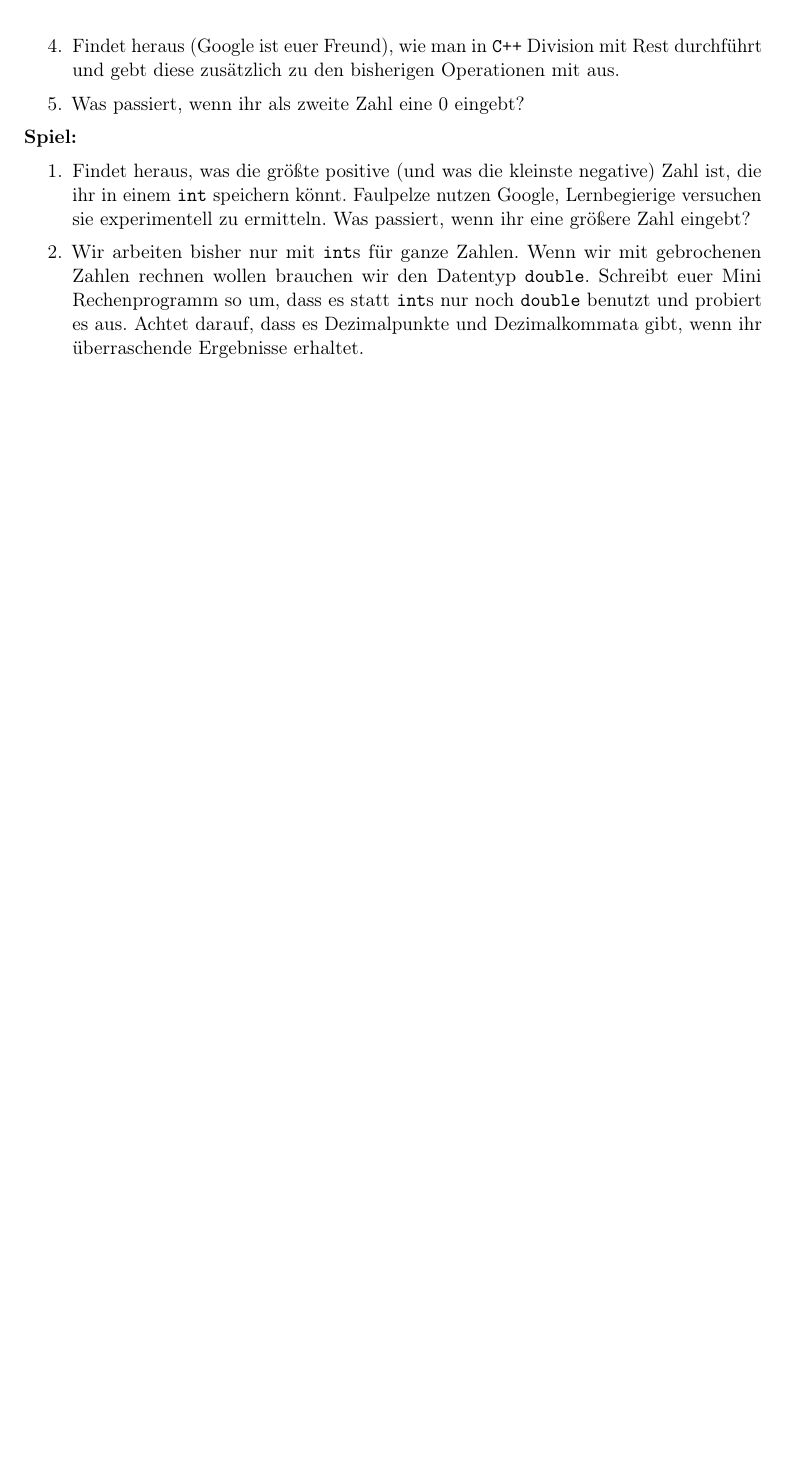
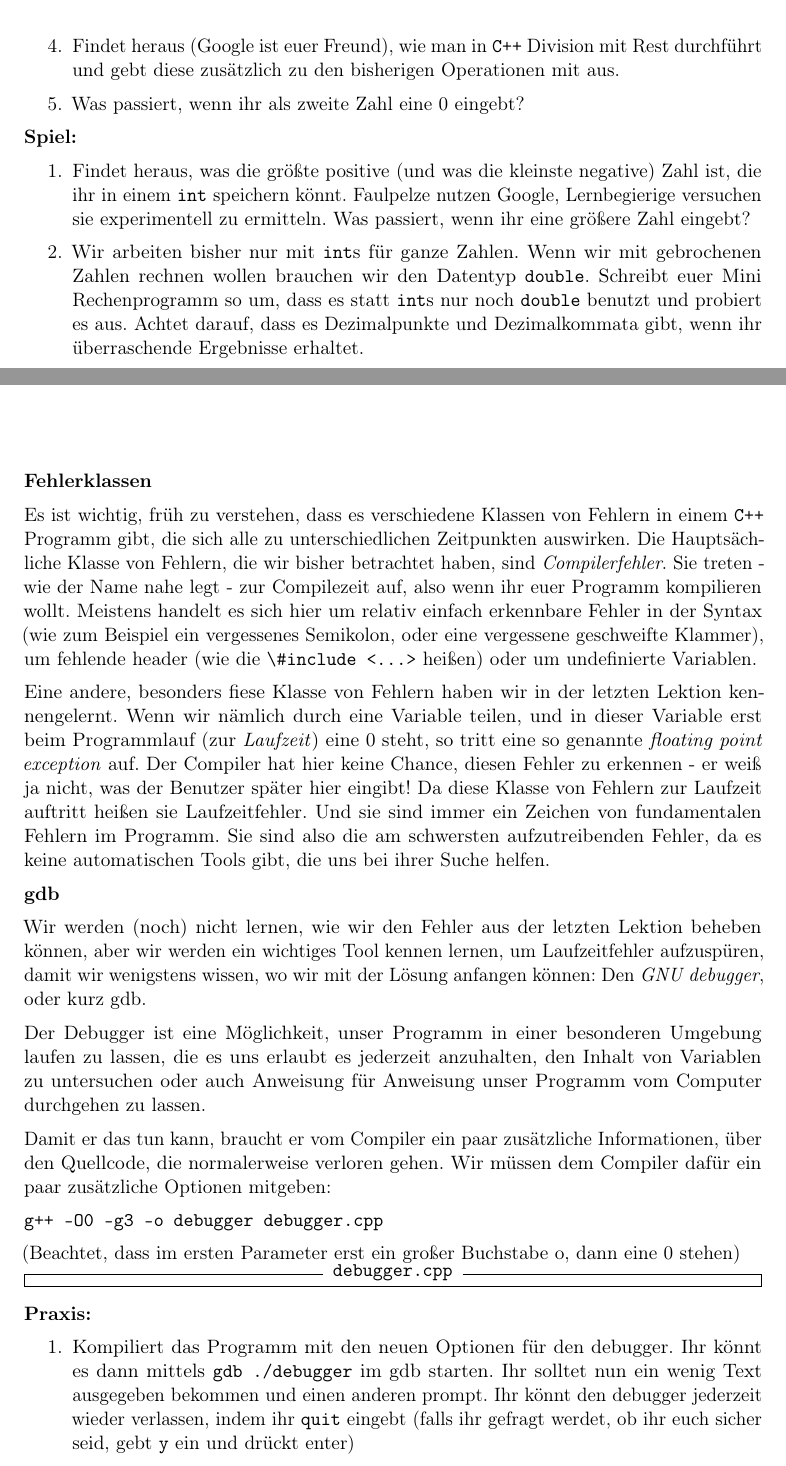
Before and after one commit to FachschaftMathPhysInfo/Programmiervorkurs, a LaTeX document (vorkurs.tex, which reads basics/gdb.tex): part of page 17 of 27 before the commit and two parts of pages 17 and 18 of 27 after it, the two joined at a grey line, cut so that both start at the same text, the shorter picture padded with empty space. Compiled offline with pdfLaTeX.

Commit message:
Lektion 8 hinzugefügt

```diff
--- /dev/null
+++ b/basics/gdb.tex
@@ -0,0 +1,53 @@
+\lesson{Der Debugger}
+
+\textbf{Fehlerklassen}
+
+Es ist wichtig, früh zu verstehen, dass es verschiedene Klassen von Fehlern in
+einem \Cpp Programm gibt, die sich alle zu unterschiedlichen Zeitpunkten
+auswirken. Die Hauptsächliche Klasse von Fehlern, die wir bisher betrachtet
+haben, sind \emph{Compilerfehler}. Sie treten - wie der Name nahe legt - zur
+Compilezeit auf, also wenn ihr euer Programm kompilieren wollt. Meistens
+handelt es sich hier um relativ einfach erkennbare Fehler in der Syntax (wie
+zum Beispiel ein vergessenes Semikolon, oder eine vergessene geschweifte
+Klammer), um fehlende header (wie die \verb|\#include <...>| heißen) oder um
+undefinierte Variablen.
+
+Eine andere, besonders fiese Klasse von Fehlern haben wir in der letzten
+Lektion kennengelernt. Wenn wir nämlich durch eine Variable teilen, und in
+dieser Variable erst beim Programmlauf (zur \emph{Laufzeit}) eine 0 steht, so
+tritt eine so genannte \emph{floating point exception} auf. Der Compiler hat
+hier keine Chance, diesen Fehler zu erkennen - er weiß ja nicht, was der
+Benutzer später hier eingibt! Da diese Klasse von Fehlern zur Laufzeit auftritt
+heißen sie Laufzeitfehler. Und sie sind immer ein Zeichen von fundamentalen
+Fehlern im Programm. Sie sind also die am schwersten aufzutreibenden Fehler, da
+es keine automatischen Tools gibt, die uns bei ihrer Suche helfen.
+
+\textbf{gdb}
+
+Wir werden (noch) nicht lernen, wie wir den Fehler aus der letzten Lektion
+beheben können, aber wir werden ein wichtiges Tool kennen lernen, um
+Laufzeitfehler aufzuspüren, damit wir wenigstens wissen, wo wir mit der Lösung
+anfangen können: Den \emph{GNU debugger}, oder kurz gdb.
+
+Der Debugger ist eine Möglichkeit, unser Programm in einer besonderen Umgebung
+laufen zu lassen, die es uns erlaubt es jederzeit anzuhalten, den Inhalt von
+Variablen zu untersuchen oder auch Anweisung für Anweisung unser Programm vom
+Computer durchgehen zu lassen.
+
+Damit er das tun kann, braucht er vom Compiler ein paar zusätzliche
+Informationen, über den Quellcode, die normalerweise verloren gehen. Wir müssen
+dem Compiler dafür ein paar zusätzliche Optionen mitgeben:
+\begin{minted}{shell}
+g++ -O0 -g3 -o debugger debugger.cpp
+\end{minted}
+(Beachtet, dass im ersten Parameter erst ein großer Buchstabe o, dann eine 0 stehen)
+\inputcpp{debugger.cpp}
+\textbf{Praxis:}
+\begin{enumerate}
+    \item Kompiliert das Programm mit den neuen Optionen für den debugger. Ihr
+        könnt es dann mittels \verb|gdb ./debugger| im gdb starten. Ihr solltet
+        nun ein wenig Text ausgegeben bekommen und einen anderen prompt. Ihr
+        könnt den debugger jederzeit wieder verlassen, indem ihr \texttt{quit}
+        eingebt (falls ihr gefragt werdet, ob ihr euch sicher seid, gebt
+        \texttt{y} ein und drückt enter)
+    \item Zu allererst müssen wir einen so genannten \emph{breakpoint} setzen,
```
Also changed, not shown: basics/intro.tex (+1 -3 lines), basics/gdb.tex (22 more changed lines), 1 other file.
